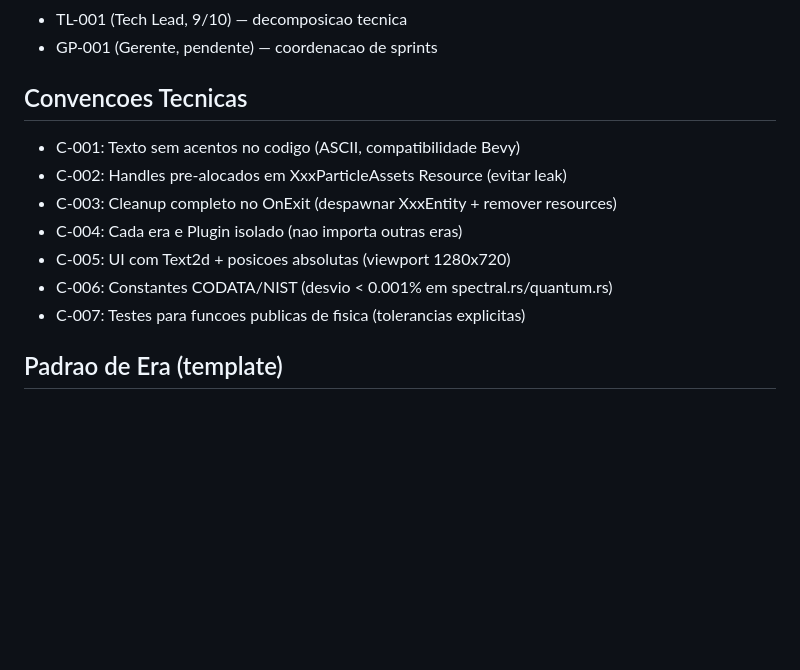
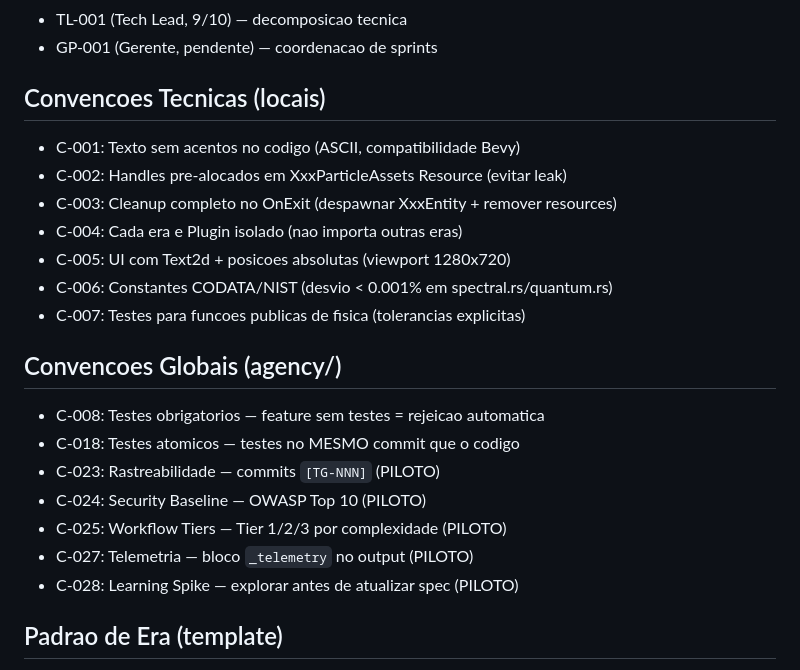
Before and after one commit to synth1s/atom-sim, a Markdown page: CLAUDE.md, the part around the change. GitHub-like rendering; blank space fills up the shorter version.

```diff
--- a/CLAUDE.md
+++ b/CLAUDE.md
@@ -50,7 +50,7 @@ Contexto do projeto em atom-sim/team/context/ (PROJECT.md, DECISIONS.md, CHANGEL
 - TL-001 (Tech Lead, 9/10) — decomposicao tecnica
 - GP-001 (Gerente, pendente) — coordenacao de sprints
 
-## Convencoes Tecnicas
+## Convencoes Tecnicas (locais)
 
 - C-001: Texto sem acentos no codigo (ASCII, compatibilidade Bevy)
 - C-002: Handles pre-alocados em XxxParticleAssets Resource (evitar leak)
@@ -59,6 +59,16 @@ Contexto do projeto em atom-sim/team/context/ (PROJECT.md, DECISIONS.md, CHANGEL
 - C-005: UI com Text2d + posicoes absolutas (viewport 1280x720)
 - C-006: Constantes CODATA/NIST (desvio < 0.001% em spectral.rs/quantum.rs)
 - C-007: Testes para funcoes publicas de fisica (tolerancias explicitas)
+
+## Convencoes Globais (agency/)
+
+- C-008: Testes obrigatorios — feature sem testes = rejeicao automatica
+- C-018: Testes atomicos — testes no MESMO commit que o codigo
+- C-023: Rastreabilidade — commits `[TG-NNN]` (PILOTO)
+- C-024: Security Baseline — OWASP Top 10 (PILOTO)
+- C-025: Workflow Tiers — Tier 1/2/3 por complexidade (PILOTO)
+- C-027: Telemetria — bloco `_telemetry` no output (PILOTO)
+- C-028: Learning Spike — explorar antes de atualizar spec (PILOTO)
 
 ## Padrao de Era (template)
 
```
Also changed, not shown: team/context/DECISIONS.md (+35 -0 lines).
